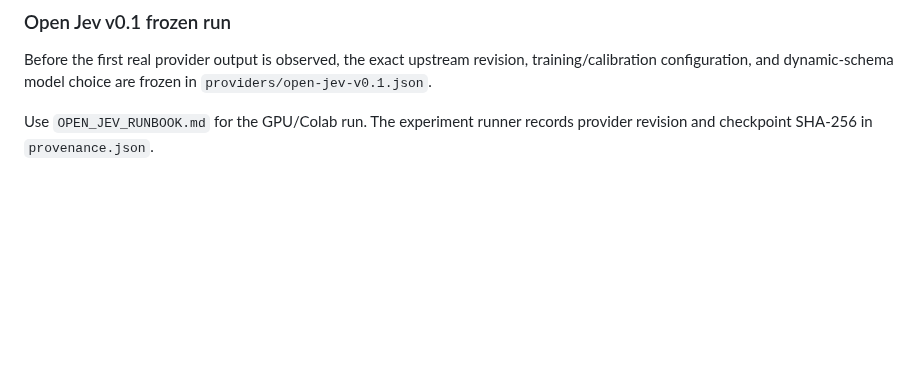
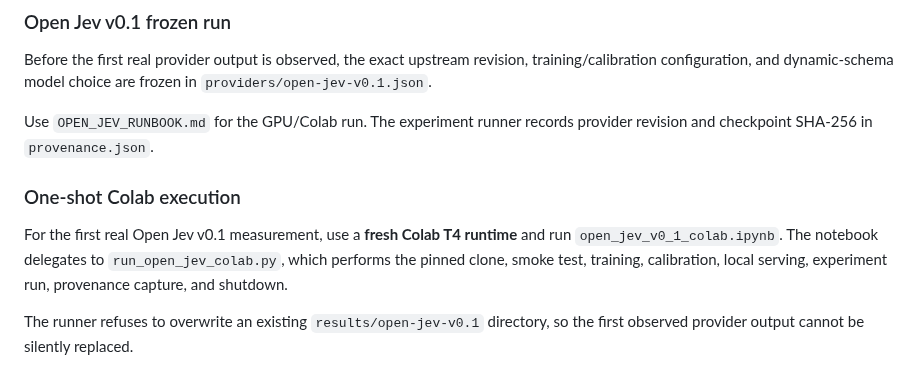
Before and after one commit to serevy/semantic-decision-lab, a Markdown page: experiments/context_selection/README.md, the part around the change. GitHub-like rendering; blank space fills up the shorter version.

Commit message:
実験#2: one-shot Colab実測手順を追加

```diff
--- a/experiments/context_selection/README.md
+++ b/experiments/context_selection/README.md
@@ -126,3 +126,14 @@ training/calibration configuration, and dynamic-schema model choice are frozen i
 
 Use `OPEN_JEV_RUNBOOK.md` for the GPU/Colab run. The experiment runner records
 provider revision and checkpoint SHA-256 in `provenance.json`.
+
+
+### One-shot Colab execution
+
+For the first real Open Jev v0.1 measurement, use a **fresh Colab T4 runtime**
+and run `open_jev_v0_1_colab.ipynb`. The notebook delegates to
+`run_open_jev_colab.py`, which performs the pinned clone, smoke test, training,
+calibration, local serving, experiment run, provenance capture, and shutdown.
+
+The runner refuses to overwrite an existing `results/open-jev-v0.1` directory,
+so the first observed provider output cannot be silently replaced.
```
